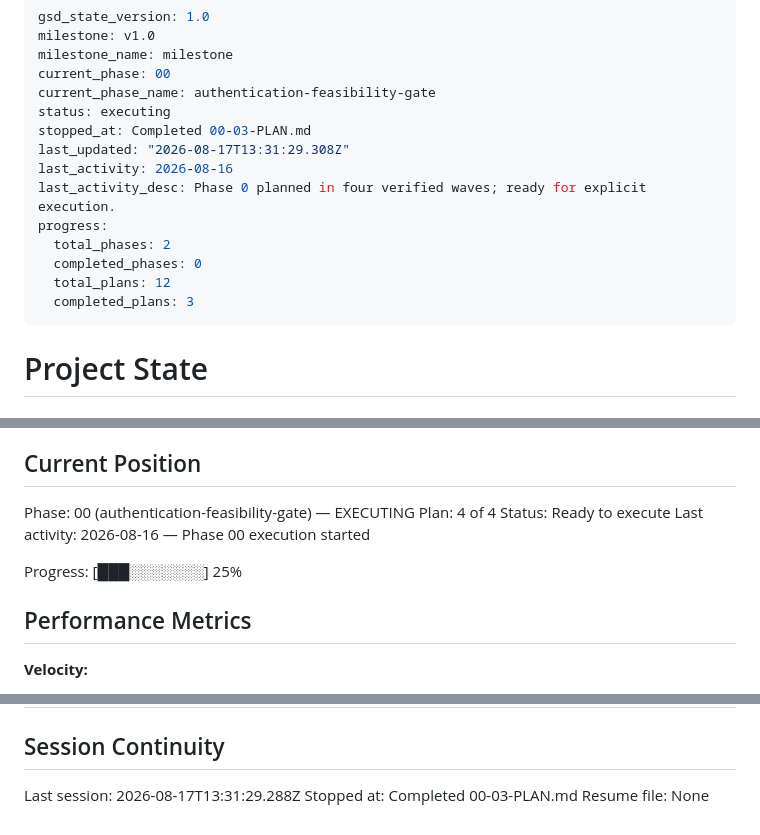
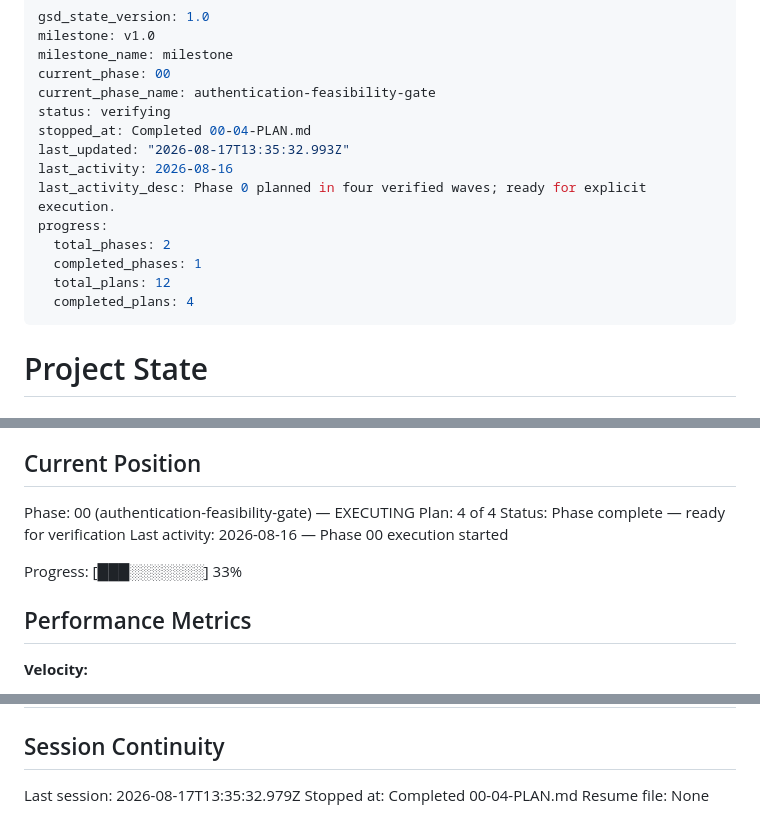
Before and after one commit to gabeosx/canis97, a Markdown page: .planning/STATE.md, 3 parts joined by grey strips. Drawn GitHub-style.

Commit message:
docs(00-04): complete terminal feasibility decision plan

```diff
--- a/.planning/STATE.md
+++ b/.planning/STATE.md
@@ -4,16 +4,16 @@ milestone: v1.0
 milestone_name: milestone
 current_phase: 00
 current_phase_name: authentication-feasibility-gate
-status: executing
-stopped_at: Completed 00-03-PLAN.md
-last_updated: "2026-08-17T13:31:29.308Z"
+status: verifying
+stopped_at: Completed 00-04-PLAN.md
+last_updated: "2026-08-17T13:35:32.993Z"
 last_activity: 2026-08-16
 last_activity_desc: Phase 0 planned in four verified waves; ready for explicit execution.
 progress:
   total_phases: 2
-  completed_phases: 0
+  completed_phases: 1
   total_plans: 12
-  completed_plans: 3
+  completed_plans: 4
 ---
 
 # Project State
@@ -29,10 +29,10 @@ See: .planning/PROJECT.md (updated 2026-08-16)
 
 Phase: 00 (authentication-feasibility-gate) — EXECUTING
 Plan: 4 of 4
-Status: Ready to execute
+Status: Phase complete — ready for verification
 Last activity: 2026-08-16 — Phase 00 execution started
 
-Progress: [███░░░░░░░] 25%
+Progress: [███░░░░░░░] 33%
 
 ## Performance Metrics
 
@@ -102,6 +105,6 @@ None yet.
 
 ## Session Continuity
 
-Last session: 2026-08-17T13:31:29.288Z
-Stopped at: Completed 00-03-PLAN.md
+Last session: 2026-08-17T13:35:32.979Z
+Stopped at: Completed 00-04-PLAN.md
 Resume file: None
```
Also changed, not shown: other parts of .planning/STATE.md (+3 -0 lines), .planning/ROADMAP.md (+3 -3 lines), 1 other file.
